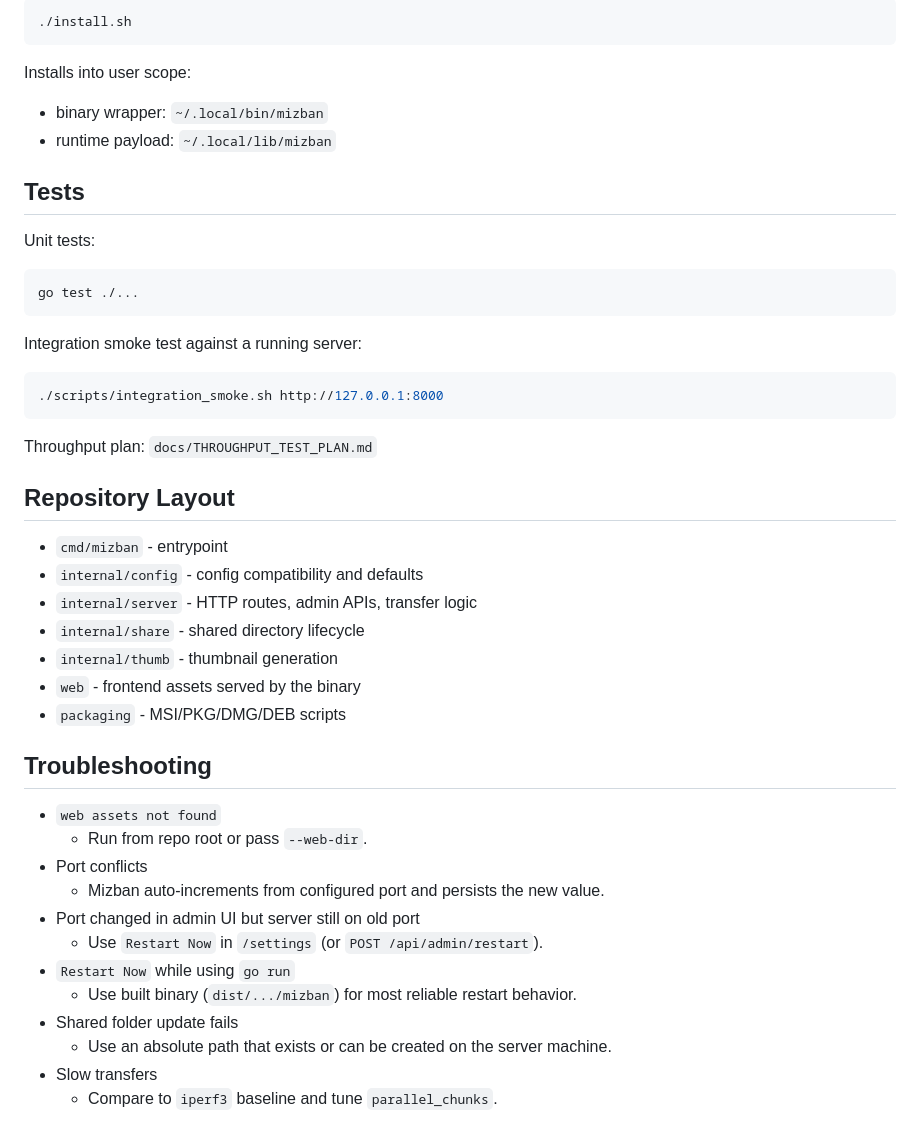
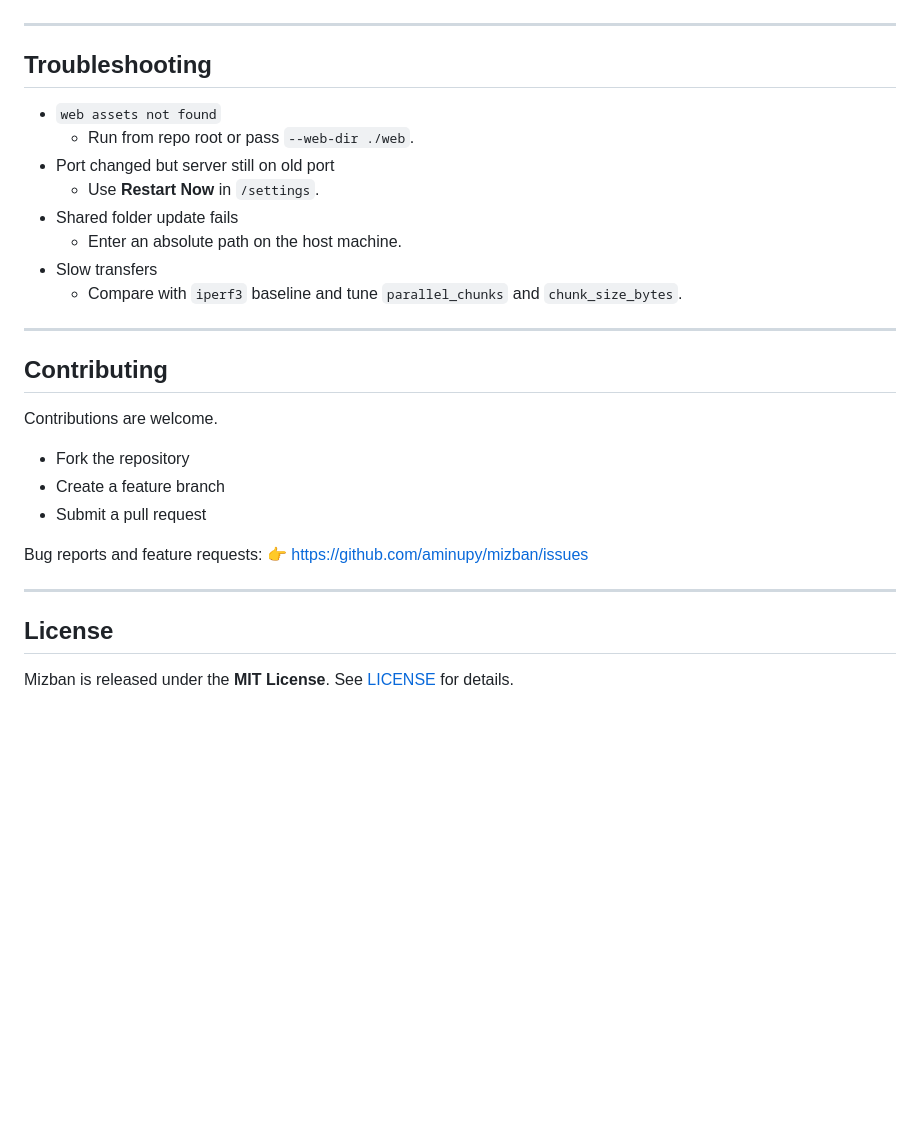
Before and after one commit to aminupy/mizban, a Markdown page: README.md, the part around one of its changes. Drawn GitHub-style; blank space fills up the shorter version.

````diff
--- a/README.md
+++ b/README.md
@@ -143,49 +153,32 @@ Detailed release checklist: `docs/RELEASE.md`
-```bash
-./install.sh
-```
-
-Installs into user scope:
-
-- binary wrapper: `~/.local/bin/mizban`
-- runtime payload: `~/.local/lib/mizban`
-
-## Tests
-
-Unit tests:
-
-```bash
-go test ./...
-```
-
-Integration smoke test against a running server:
-
-```bash
-./scripts/integration_smoke.sh http://127.0.0.1:8000
-```
-
-Throughput plan: `docs/THROUGHPUT_TEST_PLAN.md`
-
-## Repository Layout
-
-- `cmd/mizban` - entrypoint
-- `internal/config` - config compatibility and defaults
-- `internal/server` - HTTP routes, admin APIs, transfer logic
-- `internal/share` - shared directory lifecycle
-- `internal/thumb` - thumbnail generation
-- `web` - frontend assets served by the binary
-- `packaging` - MSI/PKG/DMG/DEB scripts
+---
 
 ## Troubleshooting
 
 - `web assets not found`
-  - Run from repo root or pass `--web-dir`.
-- Port conflicts
-  - Mizban auto-increments from configured port and persists the new value.
-- Port changed in admin UI but server still on old port
-  - Use `Restart Now` in `/settings` (or `POST /api/admin/restart`).
-- `Restart Now` while using `go run`
-  - Use built binary (`dist/.../mizban`) for most reliable restart behavior.
+  - Run from repo root or pass `--web-dir ./web`.
+- Port changed but server still on old port
+  - Use **Restart Now** in `/settings`.
 - Shared folder update fails
-  - Use an absolute path that exists or can be created on the server machine.
+  - Enter an absolute path on the host machine.
 - Slow transfers
-  - Compare to `iperf3` baseline and tune `parallel_chunks`.
+  - Compare with `iperf3` baseline and tune `parallel_chunks` and `chunk_size_bytes`.
+
+---
+
+## Contributing
+
+Contributions are welcome.
+
+- Fork the repository
+- Create a feature branch
+- Submit a pull request
+
+Bug reports and feature requests:
+👉 [https://github.com/aminupy/mizban/issues](https://github.com/aminupy/mizban/issues)
+
+---
+
+## License
+
+Mizban is released under the **MIT License**.
+See [LICENSE](LICENSE) for details.
````
Also changed, not shown: other parts of README.md (+106 -96 lines).
